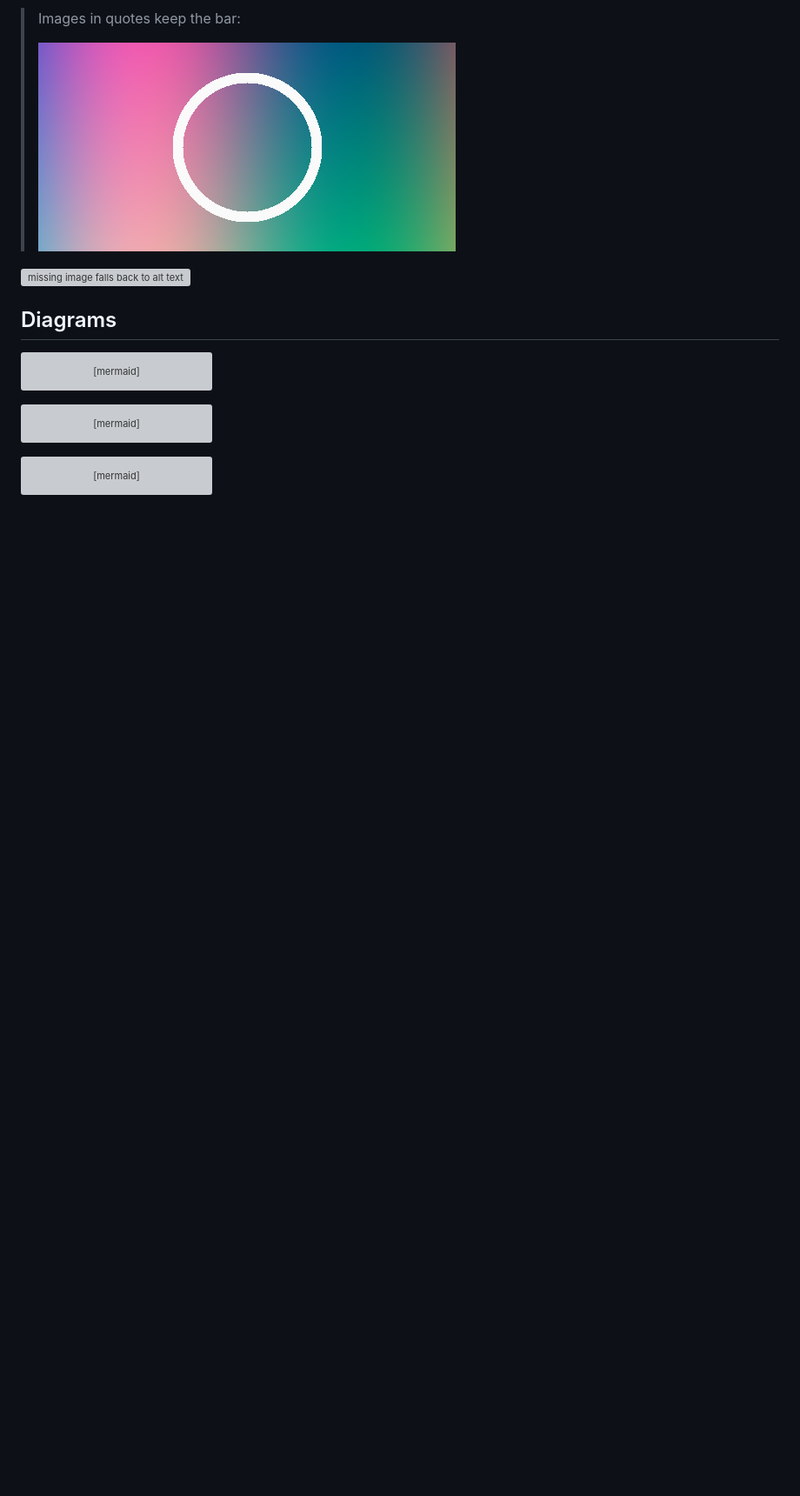
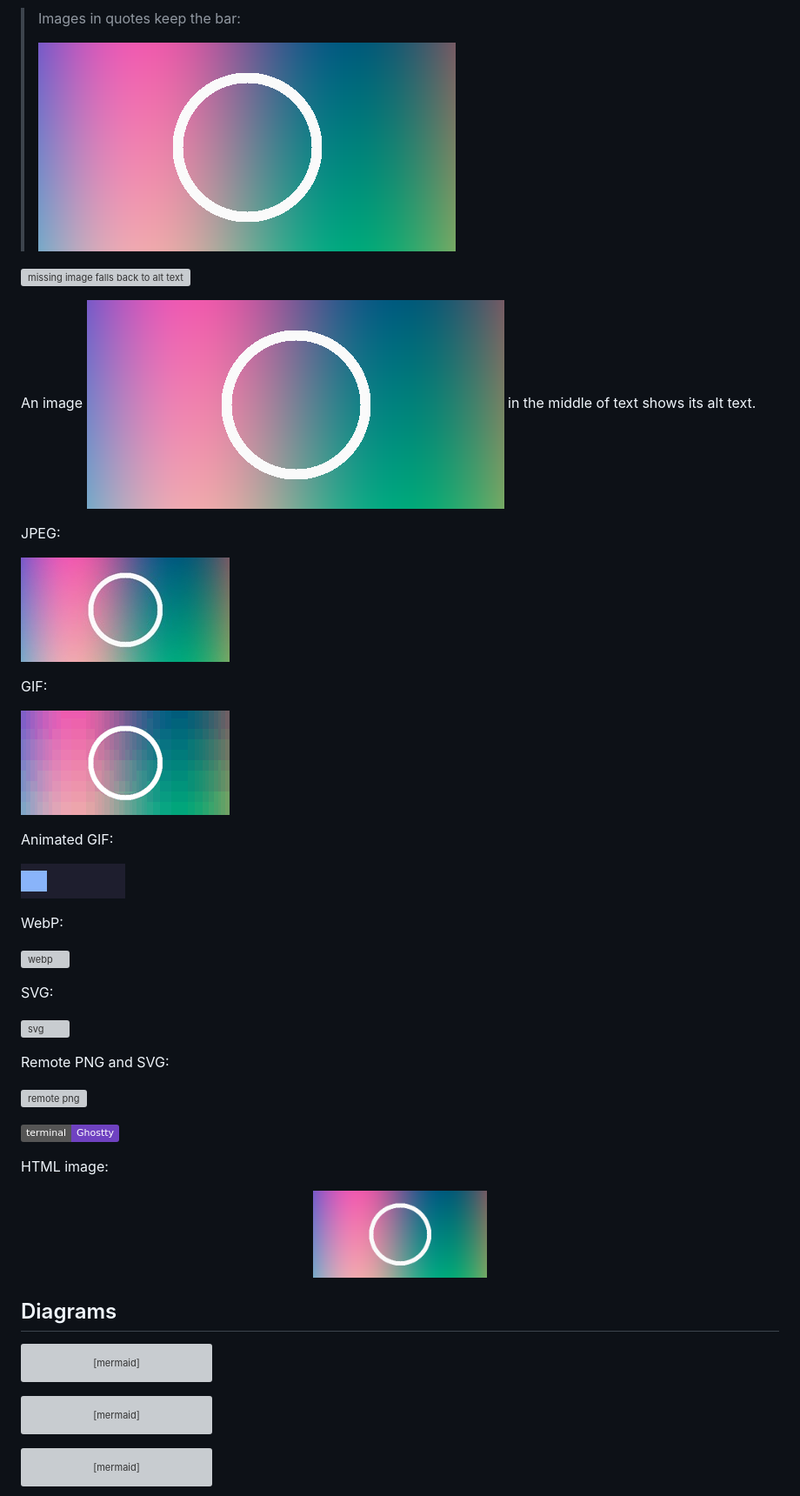
Before and after one commit to turchenkoalex/martty, a Markdown page: demo.md, the part around one of its changes. Shown at 87% size. Drawn GitHub-style; pictures changed too: assets/demo-animated.gif (added), assets/demo.gif (added), assets/demo.jpg (added); badges without logos; blank space fills up the shorter version; grey boxes are pictures that could not be loaded.

```diff
--- a/demo.md
+++ b/demo.md
@@ -18,6 +253,38 @@ A tiny **Markdown** renderer for *Ghostty*, with `inline code`,
 > ![small](assets/demo.png)
 
 ![missing image falls back to alt text](assets/nope.png)
+
+An image ![inline](assets/demo.png) in the middle of text shows its alt text.
+
+JPEG:
+
+![jpeg](assets/demo.jpg)
+
+GIF:
+
+![gif](assets/demo.gif)
+
+Animated GIF:
+
+![animated gif](assets/demo-animated.gif)
+
+WebP:
+
+![webp](assets/demo.webp)
+
+SVG:
+
+![svg](assets/demo.svg)
+
+Remote PNG and SVG:
+
+![remote png](https://www.rust-lang.org/logos/rust-logo-128x128.png)
+
+![remote svg badge](https://img.shields.io/badge/terminal-Ghostty-6f42c1)
+
+HTML image:
+
+<p align="center"><img src="assets/demo.png" alt="html image" width="200"></p>
 
 ## Diagrams
 
```
Also changed, not shown: other parts of demo.md (+276 -49 lines), 2 other files.
